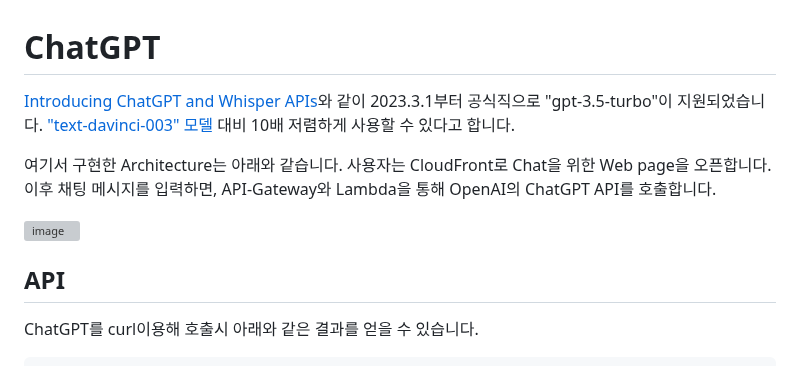
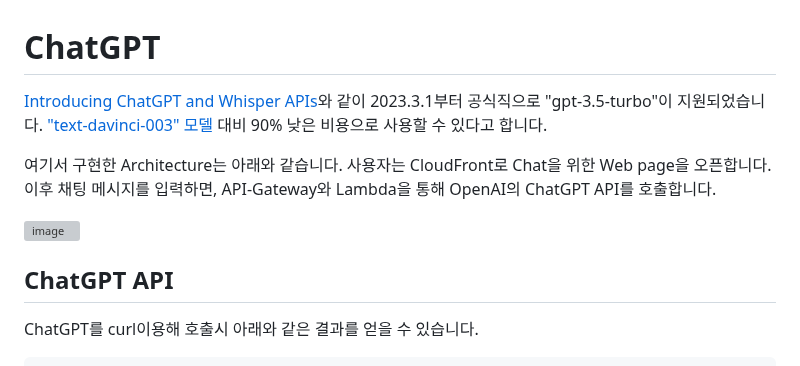
Before and after one commit to kyopark2014/ChatGPT, a Markdown page: README.md, the part around one of its changes. GitHub-like rendering; grey boxes are pictures that could not be loaded.

```diff
--- a/README.md
+++ b/README.md
@@ -1,13 +1,13 @@
 # ChatGPT
 
-[Introducing ChatGPT and Whisper APIs](https://openai.com/blog/introducing-chatgpt-and-whisper-apis)와 같이 2023.3.1부터 공식직으로 "gpt-3.5-turbo"이 지원되었습니다. ["text-davinci-003" 모델](https://github.com/kyopark2014/ChatGPT/blob/main/text-davinci-003.md) 대비 10배 저렴하게 사용할 수 있다고 합니다.
+[Introducing ChatGPT and Whisper APIs](https://openai.com/blog/introducing-chatgpt-and-whisper-apis)와 같이 2023.3.1부터 공식직으로 "gpt-3.5-turbo"이 지원되었습니다. ["text-davinci-003" 모델](https://github.com/kyopark2014/ChatGPT/blob/main/text-davinci-003.md) 대비 90% 낮은 비용으로 사용할 수 있다고 합니다.
 
 여기서 구현한 Architecture는 아래와 같습니다. 사용자는 CloudFront로 Chat을 위한 Web page을 오픈합니다. 이후 채팅 메시지를 입력하면, API-Gateway와 Lambda을 통해 OpenAI의 ChatGPT API를 호출합니다.
 
 <img width="519" alt="image" src="https://user-images.githubusercontent.com/52392004/222920792-95ea6da1-8632-4917-8060-dc845e5704ec.png">
 
 
-## API
+## ChatGPT API
 
 ChatGPT를 curl이용해 호출시 아래와 같은 결과를 얻을 수 있습니다.
 
```
Also changed, not shown: other parts of README.md (+1 -0 lines).
